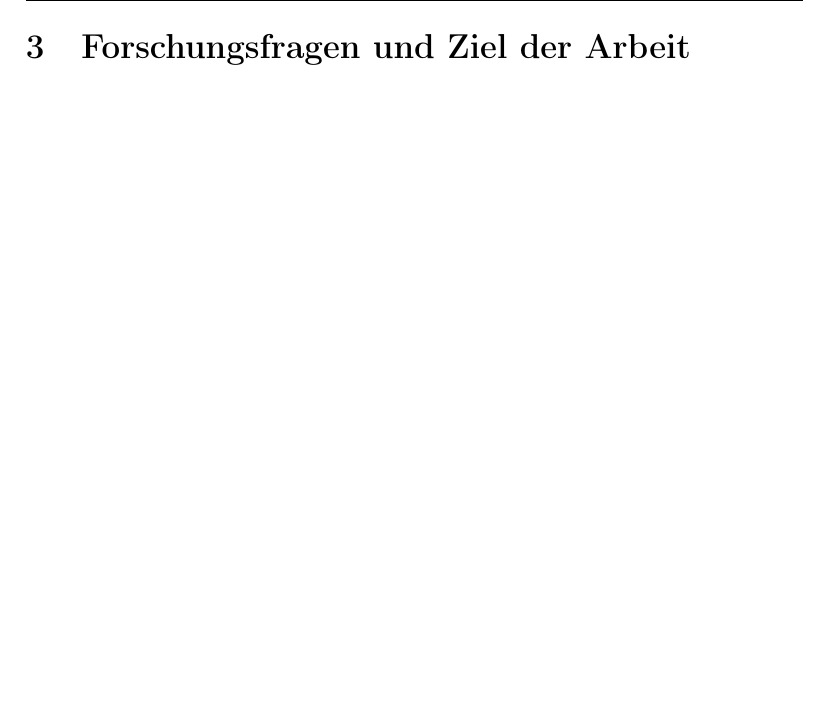
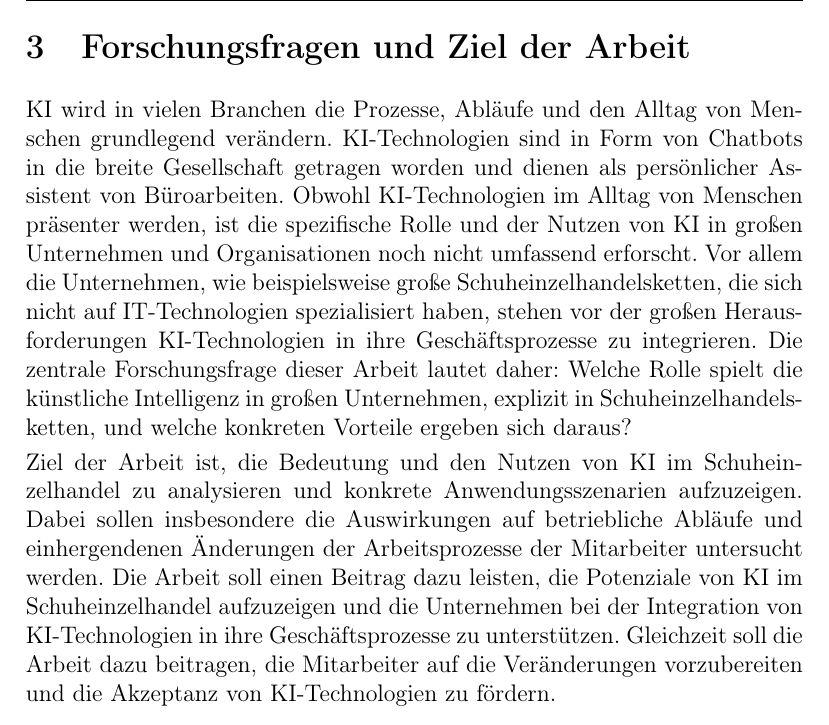
Before and after one commit to axelplore/expose, a LaTeX document (main.tex, which reads ziel.tex): part of page 9 of 15, cut so that both start at the same text, the shorter picture padded with empty space. Compiled offline with pdfLaTeX.

Commit message:
Forschungsfrage und Ziel der Arbeit

```diff
--- a/ziel.tex
+++ b/ziel.tex
@@ -2,5 +2,8 @@
 
 \section{Forschungsfragen und Ziel der Arbeit}
 
+KI wird in vielen Branchen die Prozesse, Abläufe und den Alltag von Menschen grundlegend verändern. KI-Technologien sind in Form von Chatbots in die breite Gesellschaft getragen worden und dienen als persönlicher Assistent von Büroarbeiten. Obwohl KI-Technologien im Alltag von Menschen präsenter werden, ist die spezifische Rolle und der Nutzen von KI in großen Unternehmen und Organisationen noch nicht umfassend erforscht. Vor allem die Unternehmen, wie beispielsweise große Schuheinzelhandelsketten, die sich nicht auf IT-Technologien spezialisiert haben, stehen vor der großen Herausforderungen KI-Technologien in ihre Geschäftsprozesse zu integrieren. Die zentrale Forschungsfrage dieser Arbeit lautet daher: Welche Rolle spielt die künstliche Intelligenz in großen Unternehmen, explizit in Schuheinzelhandelsketten, und welche konkreten Vorteile ergeben sich daraus?
+
+Ziel der Arbeit ist, die Bedeutung und den Nutzen von KI im Schuheinzelhandel zu analysieren und konkrete Anwendungsszenarien aufzuzeigen. Dabei sollen insbesondere die Auswirkungen auf betriebliche Abläufe und einhergendenen Änderungen der Arbeitsprozesse der Mitarbeiter untersucht werden. Die Arbeit soll einen Beitrag dazu leisten, die Potenziale von KI im Schuheinzelhandel aufzuzeigen und die Unternehmen bei der Integration von KI-Technologien in ihre Geschäftsprozesse zu unterstützen. Gleichzeit soll die Arbeit dazu beitragen, die Mitarbeiter auf die Veränderungen vorzubereiten und die Akzeptanz von KI-Technologien zu fördern.
 
 \clearpage
```
